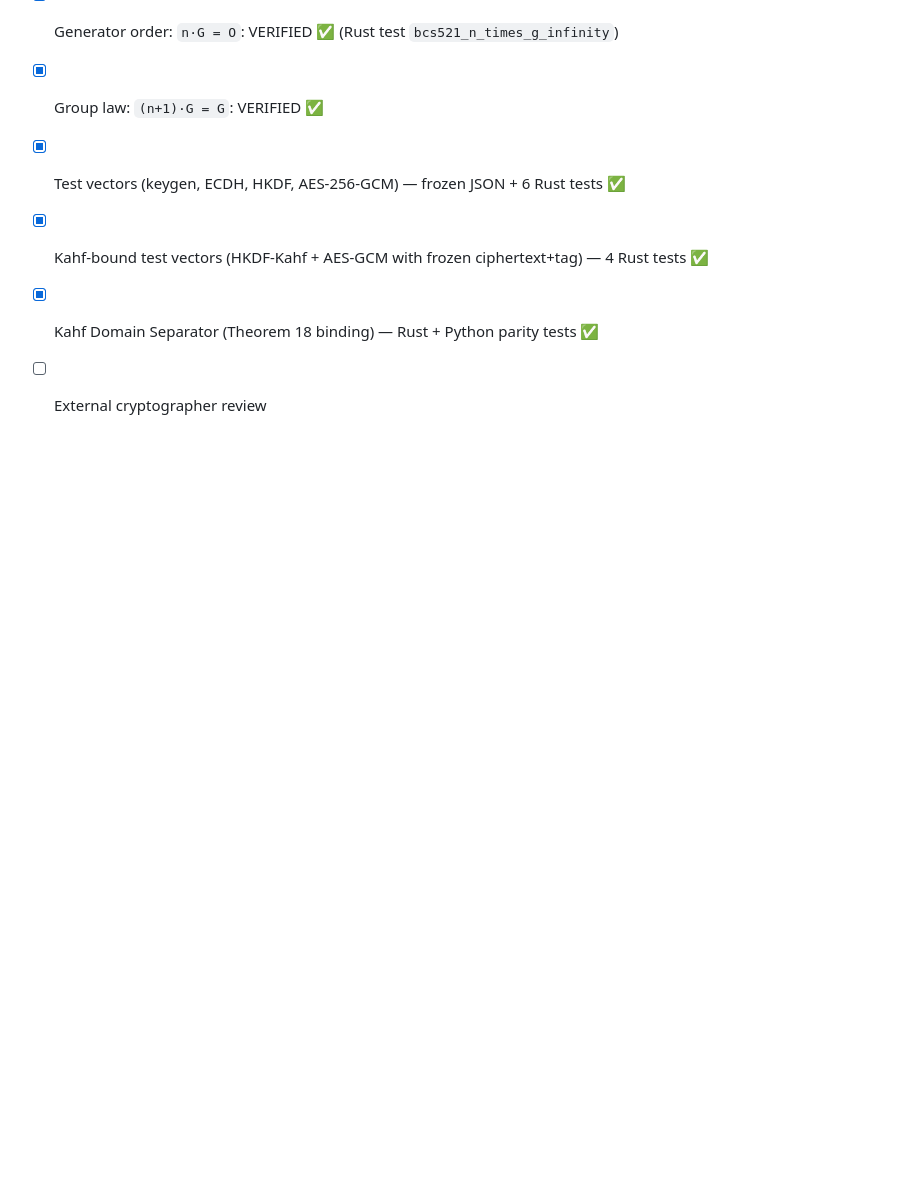
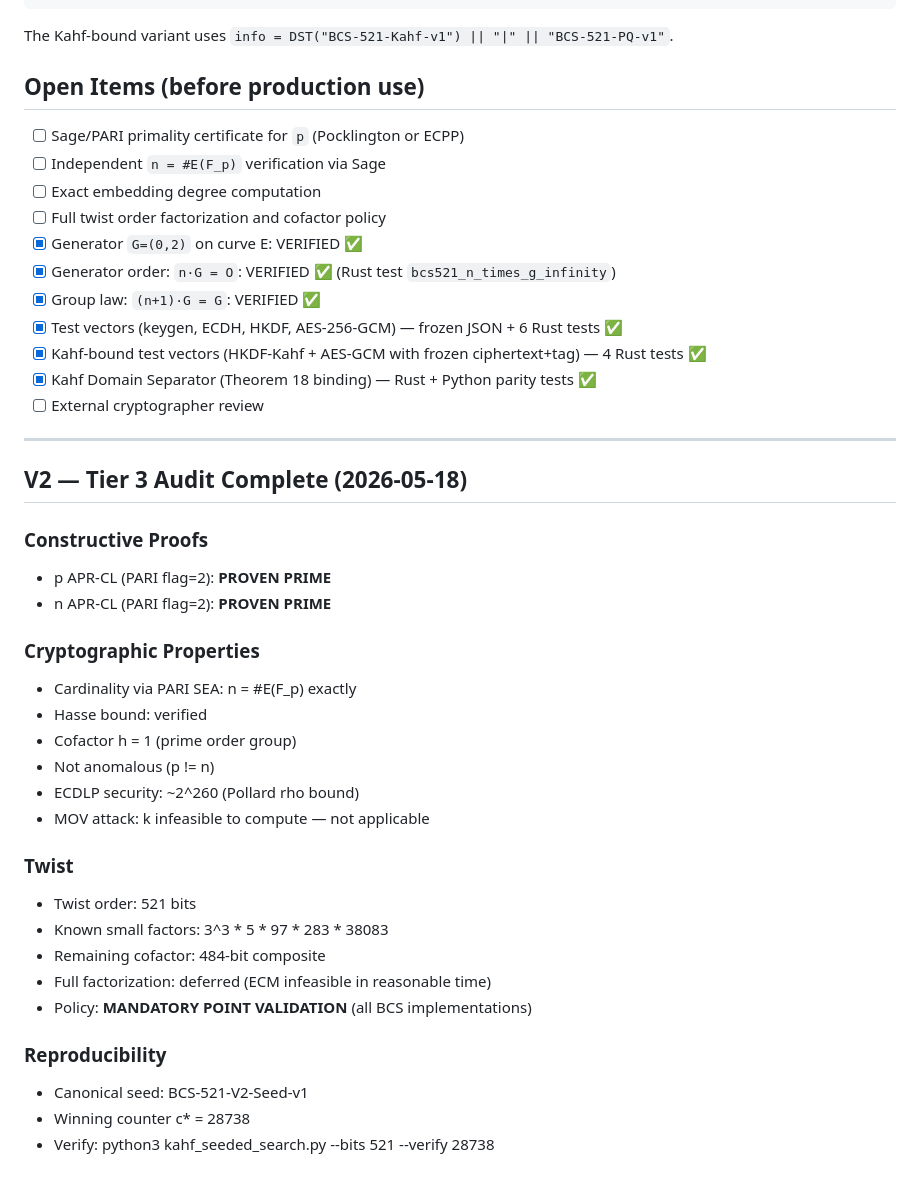
Before and after one commit to MohdKamranAlam/bcs_security, a Markdown page: bcs-spec/bcs-521.md, the part around the change. GitHub-like rendering; blank space fills up the shorter version.

Commit message:
Lock BCS-521-V2 spec: all critical audit steps complete
APR-CL proofs done, MOV not applicable, twist policy documented

```diff
--- a/bcs-spec/bcs-521.md
+++ b/bcs-spec/bcs-521.md
@@ -171,3 +171,31 @@ The Kahf-bound variant uses `info = DST("BCS-521-Kahf-v1") || "|" || "BCS-521-PQ
 - [x] Kahf-bound test vectors (HKDF-Kahf + AES-GCM with frozen ciphertext+tag) — 4 Rust tests ✅
 - [x] Kahf Domain Separator (Theorem 18 binding) — Rust + Python parity tests ✅
 - [ ] External cryptographer review
+
+---
+
+## V2 — Tier 3 Audit Complete (2026-05-18)
+
+### Constructive Proofs
+- p APR-CL (PARI flag=2): **PROVEN PRIME**
+- n APR-CL (PARI flag=2): **PROVEN PRIME**
+
+### Cryptographic Properties
+- Cardinality via PARI SEA: n = #E(F_p) exactly
+- Hasse bound: verified
+- Cofactor h = 1 (prime order group)
+- Not anomalous (p != n)
+- ECDLP security: ~2^260 (Pollard rho bound)
+- MOV attack: k infeasible to compute — not applicable
+
+### Twist
+- Twist order: 521 bits
+- Known small factors: 3^3 * 5 * 97 * 283 * 38083
+- Remaining cofactor: 484-bit composite
+- Full factorization: deferred (ECM infeasible in reasonable time)
+- Policy: **MANDATORY POINT VALIDATION** (all BCS implementations)
+
+### Reproducibility
+- Canonical seed: BCS-521-V2-Seed-v1
+- Winning counter c* = 28738
+- Verify: python3 kahf_seeded_search.py --bits 521 --verify 28738
```
